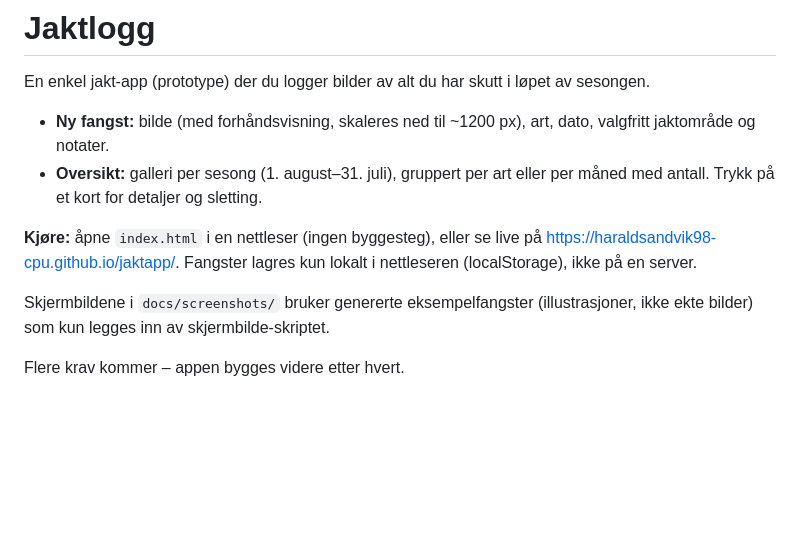
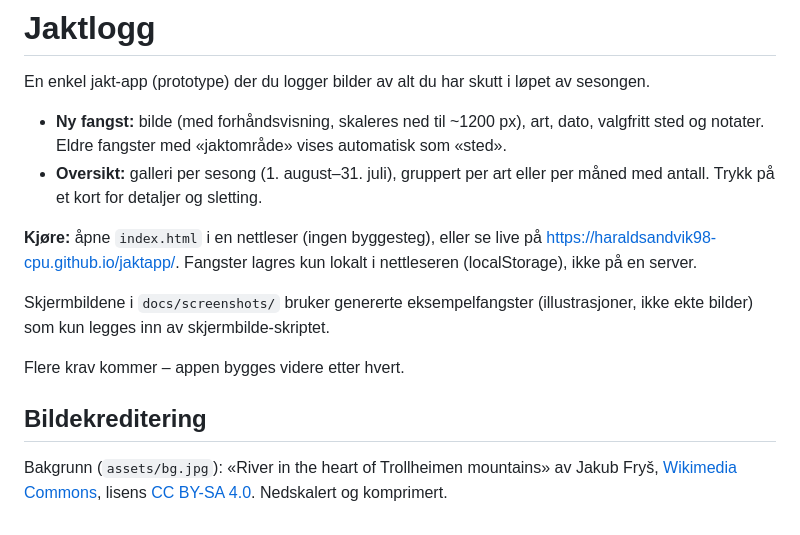
Before and after one commit to haraldsandvik98-cpu/jaktapp, a Markdown page: README.md, the part around the change. GitHub-like rendering; blank space fills up the shorter version.

Commit message:
Jaktlogg: Sted field (migrates area), nature background + polished dark design, refreshed screenshots

```diff
--- a/README.md
+++ b/README.md
@@ -2,7 +2,7 @@
 
 En enkel jakt-app (prototype) der du logger bilder av alt du har skutt i løpet av sesongen.
 
-- **Ny fangst:** bilde (med forhåndsvisning, skaleres ned til ~1200 px), art, dato, valgfritt jaktområde og notater.
+- **Ny fangst:** bilde (med forhåndsvisning, skaleres ned til ~1200 px), art, dato, valgfritt sted og notater. Eldre fangster med «jaktområde» vises automatisk som «sted».
 - **Oversikt:** galleri per sesong (1. august–31. juli), gruppert per art eller per måned med antall. Trykk på et kort for detaljer og sletting.
 
 **Kjøre:** åpne `index.html` i en nettleser (ingen byggesteg), eller se live på https://haraldsandvik98-cpu.github.io/jaktapp/. Fangster lagres kun lokalt i nettleseren (localStorage), ikke på en server.
@@ -10,3 +10,7 @@ En enkel jakt-app (prototype) der du logger bilder av alt du har skutt i løpet
 Skjermbildene i `docs/screenshots/` bruker genererte eksempelfangster (illustrasjoner, ikke ekte bilder) som kun legges inn av skjermbilde-skriptet.
 
 Flere krav kommer – appen bygges videre etter hvert.
+
+## Bildekreditering
+
+Bakgrunn (`assets/bg.jpg`): «River in the heart of Trollheimen mountains» av Jakub Fryš, [Wikimedia Commons](https://commons.wikimedia.org/wiki/File:River_in_the_heart_of_Trollheimen_mountains.jpg), lisens [CC BY-SA 4.0](https://creativecommons.org/licenses/by-sa/4.0/). Nedskalert og komprimert.
```
Also changed, not shown: assets/bg.jpg (added), docs/screenshots/01-ny-fangst.png, docs/screenshots/02-oversikt.png, docs/screenshots/03-per-maned.png, 1 other file.
